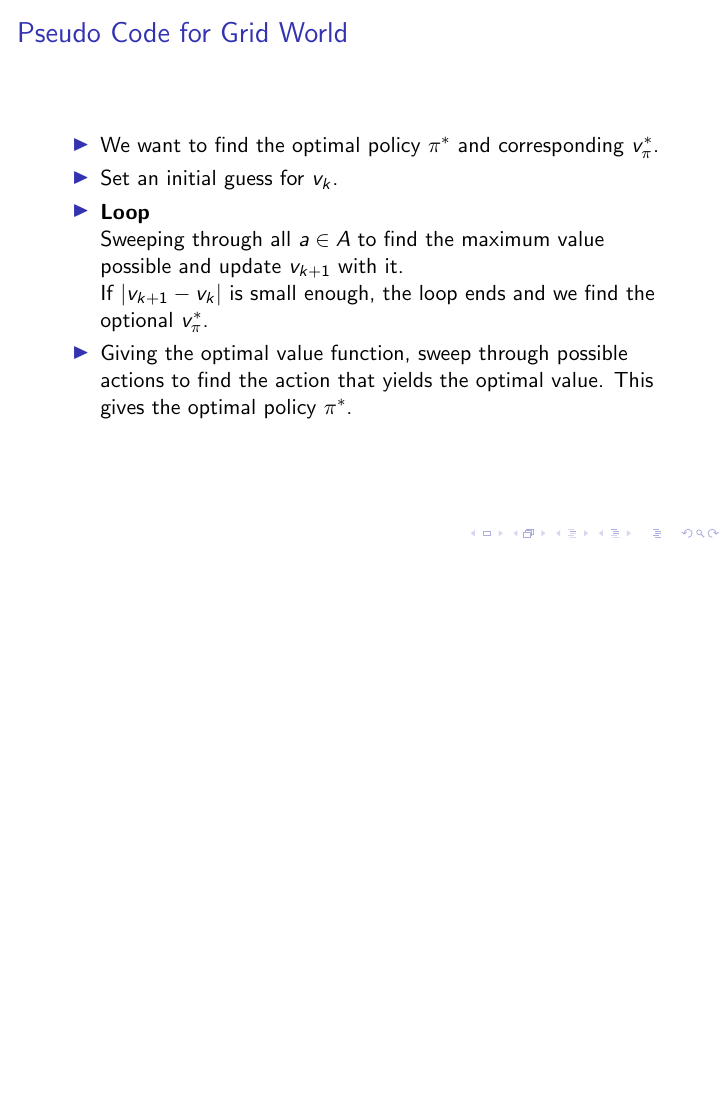
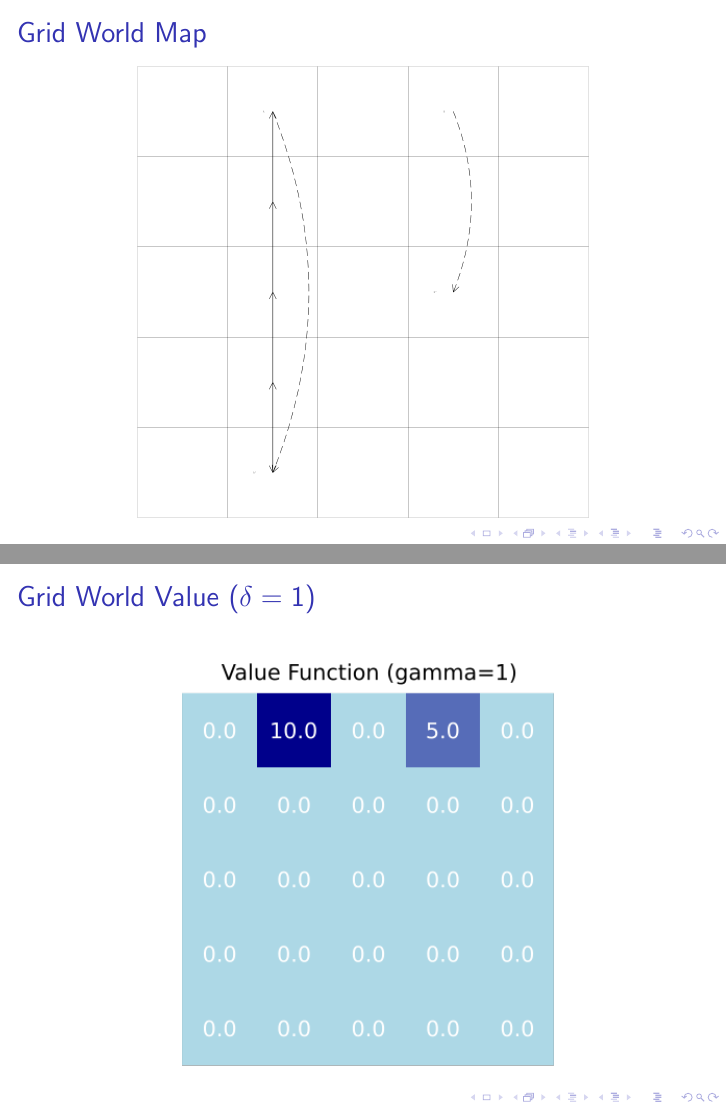
Before and after one commit to gsekeres/cornell_theory_reading_group_RL, LaTeX slides (chapter03/slides.tex): page 9 of 9 before the commit and pages 10 and 15 of 19 after it, the two joined at a grey line, the shorter picture padded with empty space. The pictures show the PDF file chapter03/slides.pdf that the author committed with the source.

Commit message:
added figures to ch03 slides

```diff
--- a/chapter03/slides.tex
+++ b/chapter03/slides.tex
@@ -113,3 +113,15 @@ Any action at state $A$ brings the agent to $A'$ and gives a reward of 10. Any a
         \item Giving the optimal value function, sweep through possible actions to find the action that yields the optimal value. This gives the optimal policy $\pi^*$.
     \end{itemize}
 \end{frame}
+
+\begin{frame}{Grid World Map}
+	\begin{center}
+		\includegraphics[width=8cm]{grid_world_cycle.png}
+	\end{center}
+\end{frame}
+
+\begin{frame}{Grid World Value ($\delta = 0.9$)}
+\begin{center}
+	\includegraphics[width=11cm]{grid_world_value_09.png}
+	\end{center}
+\end{frame}
@@ -115,0 +133,5 @@ Any action at state $A$ brings the agent to $A'$ and gives a reward of 10. Any a
+\begin{frame}{Grid World Value ($\delta = 0.5$)}
+\begin{center}
+	\includegraphics[width=11cm]{grid_world_value_05.png}
+	\end{center}
+\end{frame}
@@ -115,0 +144,5 @@ Any action at state $A$ brings the agent to $A'$ and gives a reward of 10. Any a
+\begin{frame}{Grid World Value ($\delta = 1$)}
+\begin{center}
+	\includegraphics[width=11cm]{grid_world_value_1.png}
+	\end{center}
+\end{frame}
```
Also changed, not shown: chapter03/grid_world_cycle.png, chapter03/grid_world_cycle_large.png, chapter03/grid_world_policy_05.png, chapter03/grid_world_policy_09.png (added), chapter03/grid_world_policy_1.png, chapter03/grid_world_value_05.png, chapter03/grid_world_value_09.png (added), chapter03/grid_world_value_1.png, chapter03/grid_world_value_large.png, chapter03/grid_world_value_large_random.png, chapter03/grid_world_value_random.png, chapter03/slides.pdf, chapter03/slides.tex (53 more changed lines), 1 other file.
